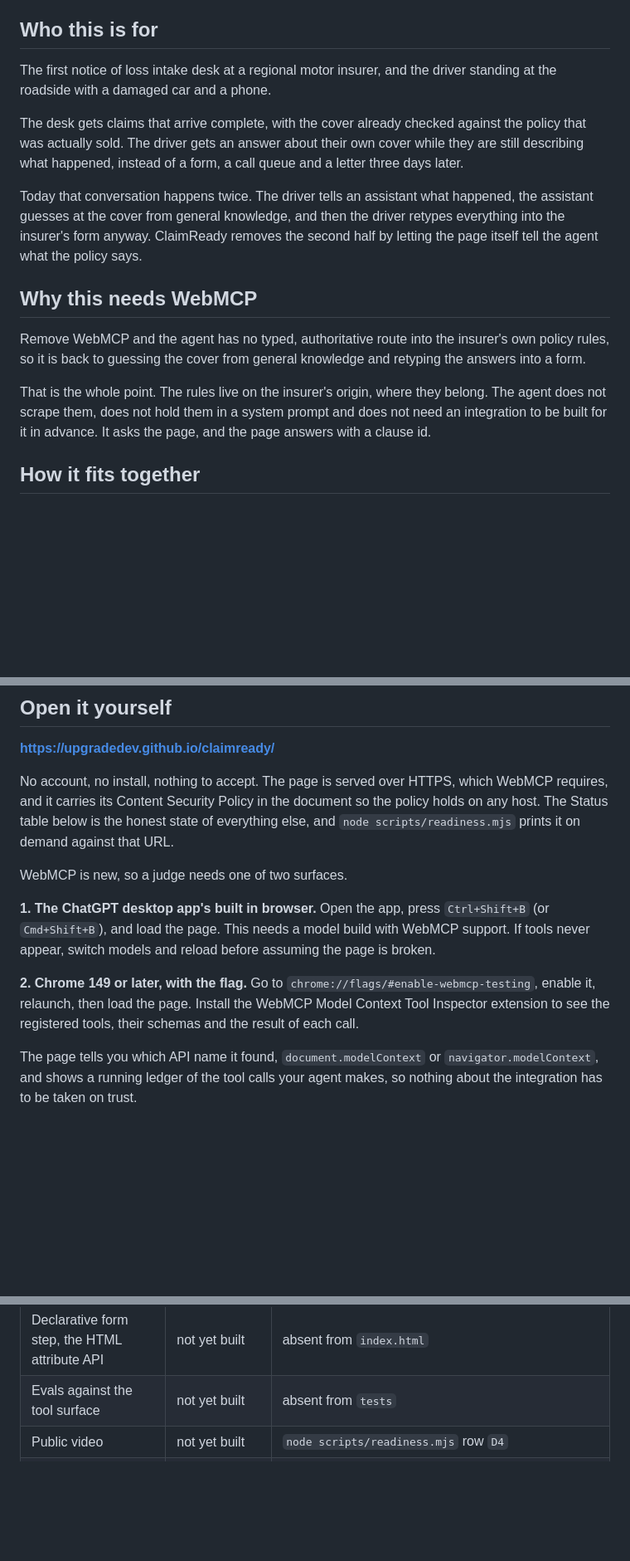
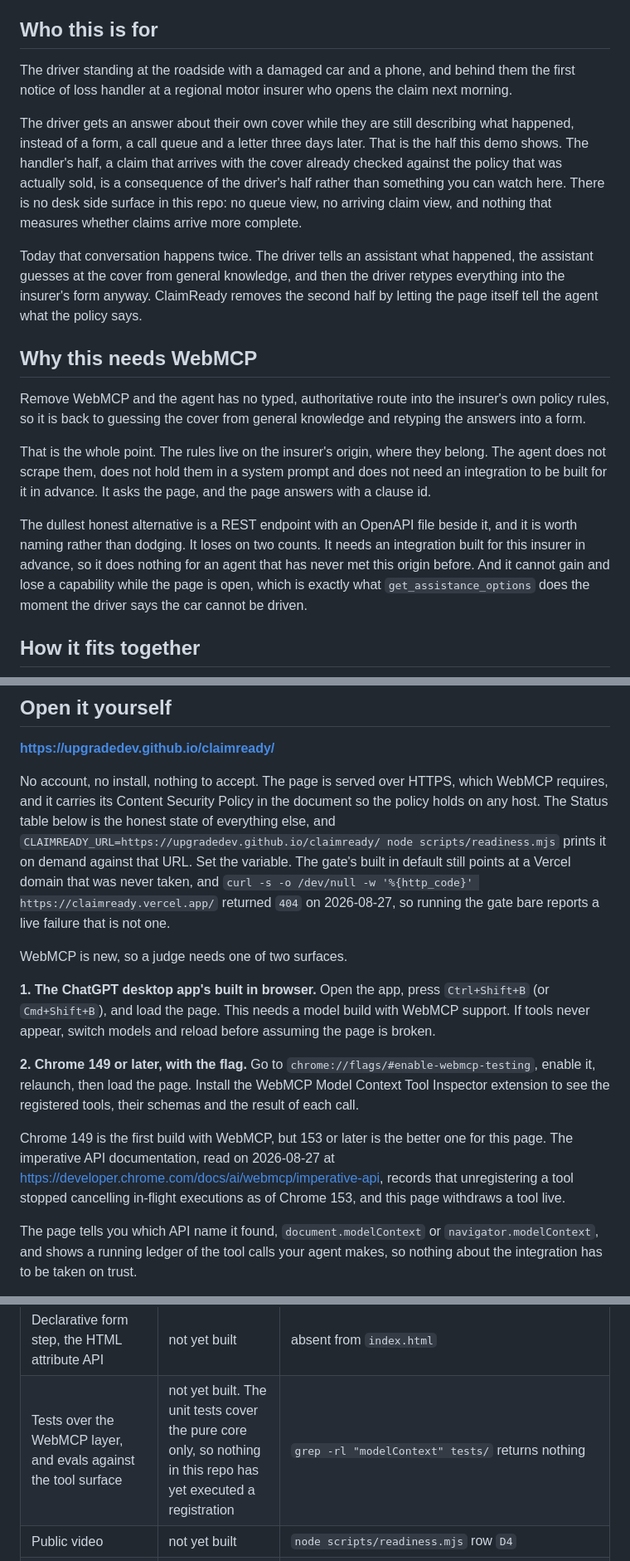
Before and after one commit to upgradedev/claimready, a Markdown page: README.md, 3 parts joined by grey strips. Shown at 83% size. Rendered like a GitHub page; blank space fills up the shorter version.

```diff
--- a/README.md
+++ b/README.md
@@ -9,12 +9,15 @@ through WebMCP.
 
 ## Who this is for
 
-The first notice of loss intake desk at a regional motor insurer, and the driver standing at the
-roadside with a damaged car and a phone.
+The driver standing at the roadside with a damaged car and a phone, and behind them the first
+notice of loss handler at a regional motor insurer who opens the claim next morning.
 
-The desk gets claims that arrive complete, with the cover already checked against the policy that
-was actually sold. The driver gets an answer about their own cover while they are still describing
-what happened, instead of a form, a call queue and a letter three days later.
+The driver gets an answer about their own cover while they are still describing what happened,
+instead of a form, a call queue and a letter three days later. That is the half this demo shows.
+The handler's half, a claim that arrives with the cover already checked against the policy that was
+actually sold, is a consequence of the driver's half rather than something you can watch here.
+There is no desk side surface in this repo: no queue view, no arriving claim view, and nothing that
+measures whether claims arrive more complete.
 
 Today that conversation happens twice. The driver tells an assistant what happened, the assistant
 guesses at the cover from general knowledge, and then the driver retypes everything into the
@@ -29,6 +32,12 @@ so it is back to guessing the cover from general knowledge and retyping the answ
 That is the whole point. The rules live on the insurer's origin, where they belong. The agent does
 not scrape them, does not hold them in a system prompt and does not need an integration to be built
 for it in advance. It asks the page, and the page answers with a clause id.
+
+The dullest honest alternative is a REST endpoint with an OpenAPI file beside it, and it is worth
+naming rather than dodging. It loses on two counts. It needs an integration built for this insurer
+in advance, so it does nothing for an agent that has never met this origin before. And it cannot
+gain and lose a capability while the page is open, which is exactly what `get_assistance_options`
+does the moment the driver says the car cannot be driven.
 
 ## How it fits together
 
@@ -171,8 +180,11 @@ Two more, because they are part of the same promise:
 
 No account, no install, nothing to accept. The page is served over HTTPS, which WebMCP requires,
 and it carries its Content Security Policy in the document so the policy holds on any host. The
-Status table below is the honest state of everything else, and `node scripts/readiness.mjs` prints
-it on demand against that URL.
+Status table below is the honest state of everything else, and
+`CLAIMREADY_URL=https://upgradedev.github.io/claimready/ node scripts/readiness.mjs` prints it on
+demand against that URL. Set the variable. The gate's built in default still points at a Vercel
+domain that was never taken, and `curl -s -o /dev/null -w '%{http_code}' https://claimready.vercel.app/`
+returned `404` on 2026-08-27, so running the gate bare reports a live failure that is not one.
 
 WebMCP is new, so a judge needs one of two surfaces.
 
@@ -183,6 +195,11 @@ appear, switch models and reload before assuming the page is broken.
 **2. Chrome 149 or later, with the flag.** Go to `chrome://flags/#enable-webmcp-testing`, enable it,
 relaunch, then load the page. Install the WebMCP Model Context Tool Inspector extension to see the
 registered tools, their schemas and the result of each call.
+
+Chrome 149 is the first build with WebMCP, but 153 or later is the better one for this page. The
+imperative API documentation, read on 2026-08-27 at
+<https://developer.chrome.com/docs/ai/webmcp/imperative-api>, records that unregistering a tool
+stopped cancelling in-flight executions as of Chrome 153, and this page withdraws a tool live.
 
 The page tells you which API name it found, `document.modelContext` or `navigator.modelContext`, and
 shows a running ledger of the tool calls your agent makes, so nothing about the integration has to
@@ -248,7 +265,7 @@ go stale between commits.
 | Conditional tool that appears while the vehicle cannot be driven | built | `cat src/webmcp/tools/get_assistance_options.js`, and `CONDITIONAL_TOOLS` in `src/webmcp/register.js` |
 | Roadside assistance dispatch simulation, the booking a person's click would send | not yet built | no dispatch call in `src/ui/app.js` |
 | Declarative form step, the HTML attribute API | not yet built | absent from `index.html` |
-| Evals against the tool surface | not yet built | absent from `tests` |
+| Tests over the WebMCP layer, and evals against the tool surface | not yet built. The unit tests cover the pure core only, so nothing in this repo has yet executed a registration | `grep -rl "modelContext" tests/` returns nothing |
 | Public video | not yet built | `node scripts/readiness.mjs` row `D4` |
 | Written description | drafted, not yet pasted into the submission form | `docs/submission/description.md`, and `node scripts/readiness.mjs` row `D3` |
 
```
Also changed, not shown: docs/submission/description.md (+37 -35 lines).
